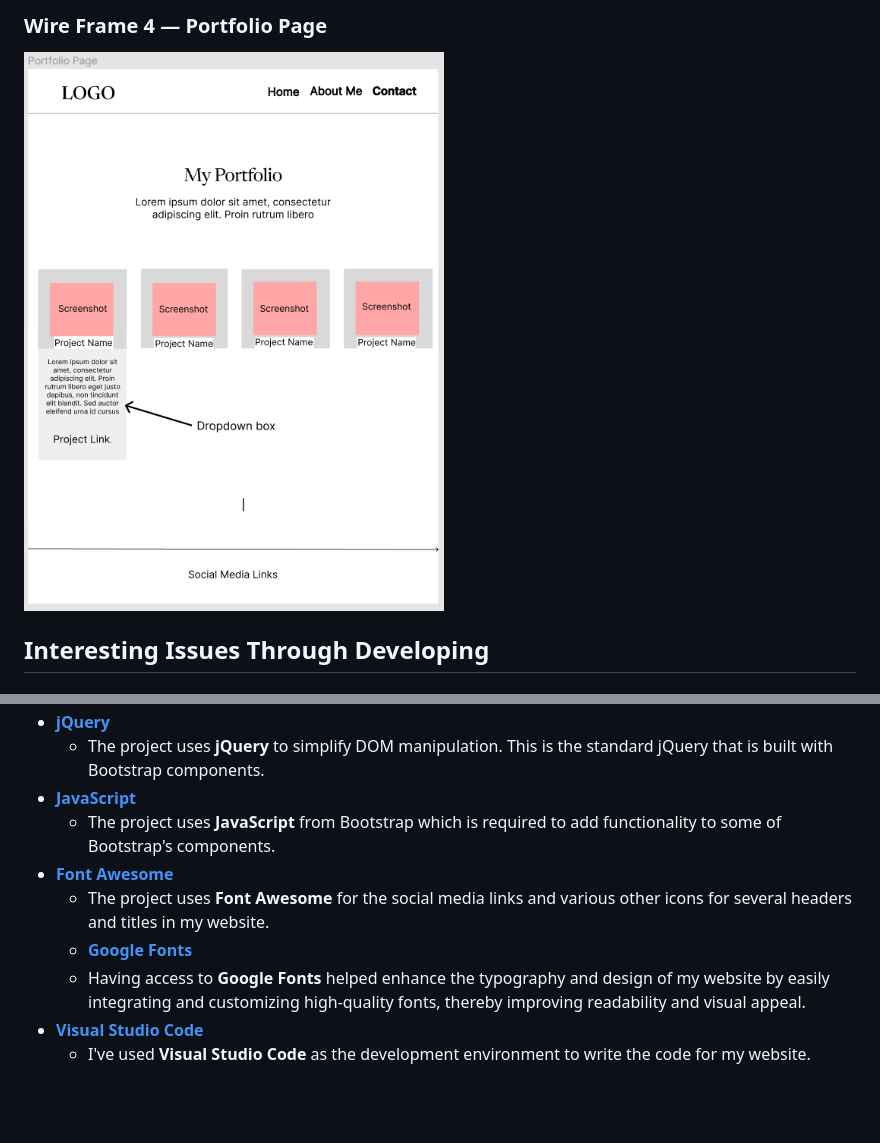
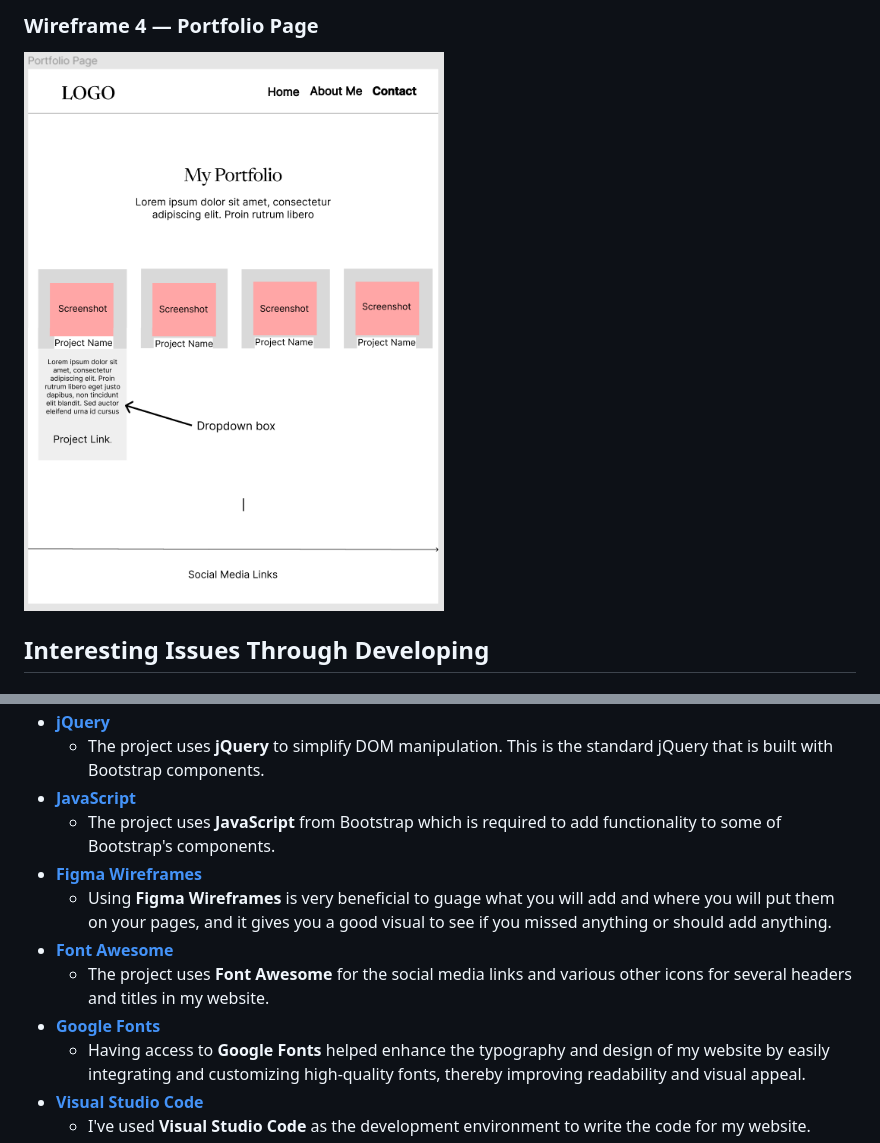
Before and after one commit to david-walters/Milestone-1-Code-Institute, a Markdown page: README.md, 2 parts joined by grey strips. GitHub-like rendering; blank space fills up the shorter version.

```diff
--- a/README.md
+++ b/README.md
@@ -187,3 +194,3 @@ It highlighted to me unnecessary characters in the code and isolated tags which
 
-### Wire Frame 4 — Portfolio Page
+### Wireframe 4 — Portfolio Page
 
@@ -227,9 +234,11 @@ In the file path, I accidentally named the images folder with a capital 'I'. VS
   - The project uses **jQuery** to simplify DOM manipulation. This is the standard jQuery that is built with Bootstrap components.
 - [**JavaScript**](https://www.javascript.com/)
   - The project uses **JavaScript** from Bootstrap which is required to add functionality to some of Bootstrap's components.
+- [**Figma Wireframes**](https://www.figma.com/)
+  - Using **Figma Wireframes** is very beneficial to guage what you will add and where you will put them on your pages, and it gives you a good visual to see if you missed anything or should add anything.
 - [**Font Awesome**](https://fontawesome.com/)
   - The project uses **Font Awesome** for the social media links and various other icons for several headers and titles in my website.
-  - [**Google Fonts**](https://fonts.google.com/)
+- [**Google Fonts**](https://fonts.google.com/)
   - Having access to **Google Fonts** helped enhance the typography and design of my website by easily integrating and customizing high-quality fonts, thereby improving readability and visual appeal.
 - [**Visual Studio Code**](https://code.visualstudio.com/)
   - I've used **Visual Studio Code** as the development environment to write the code for my website.
```
Also changed, not shown: other parts of README.md (+30 -23 lines).
